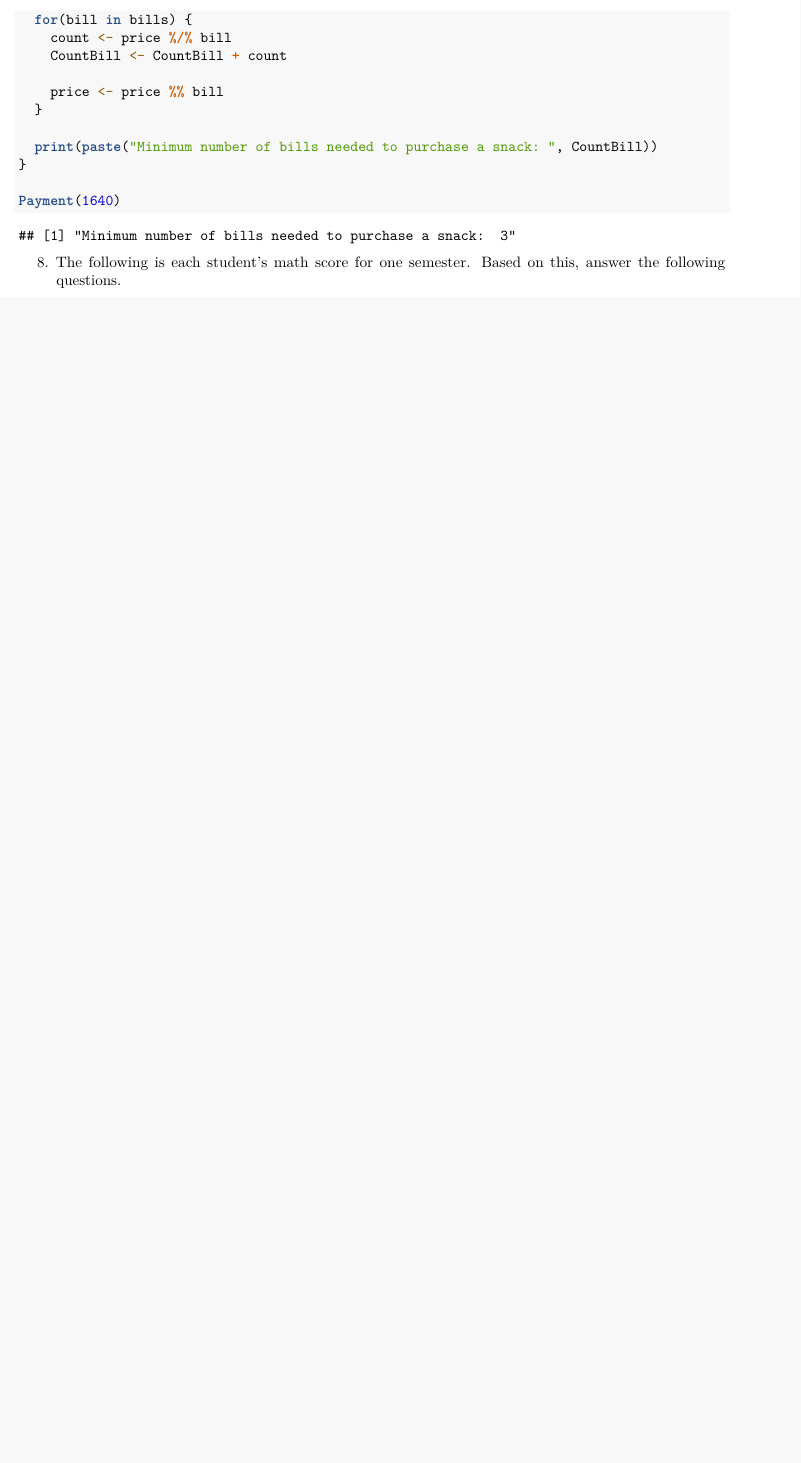
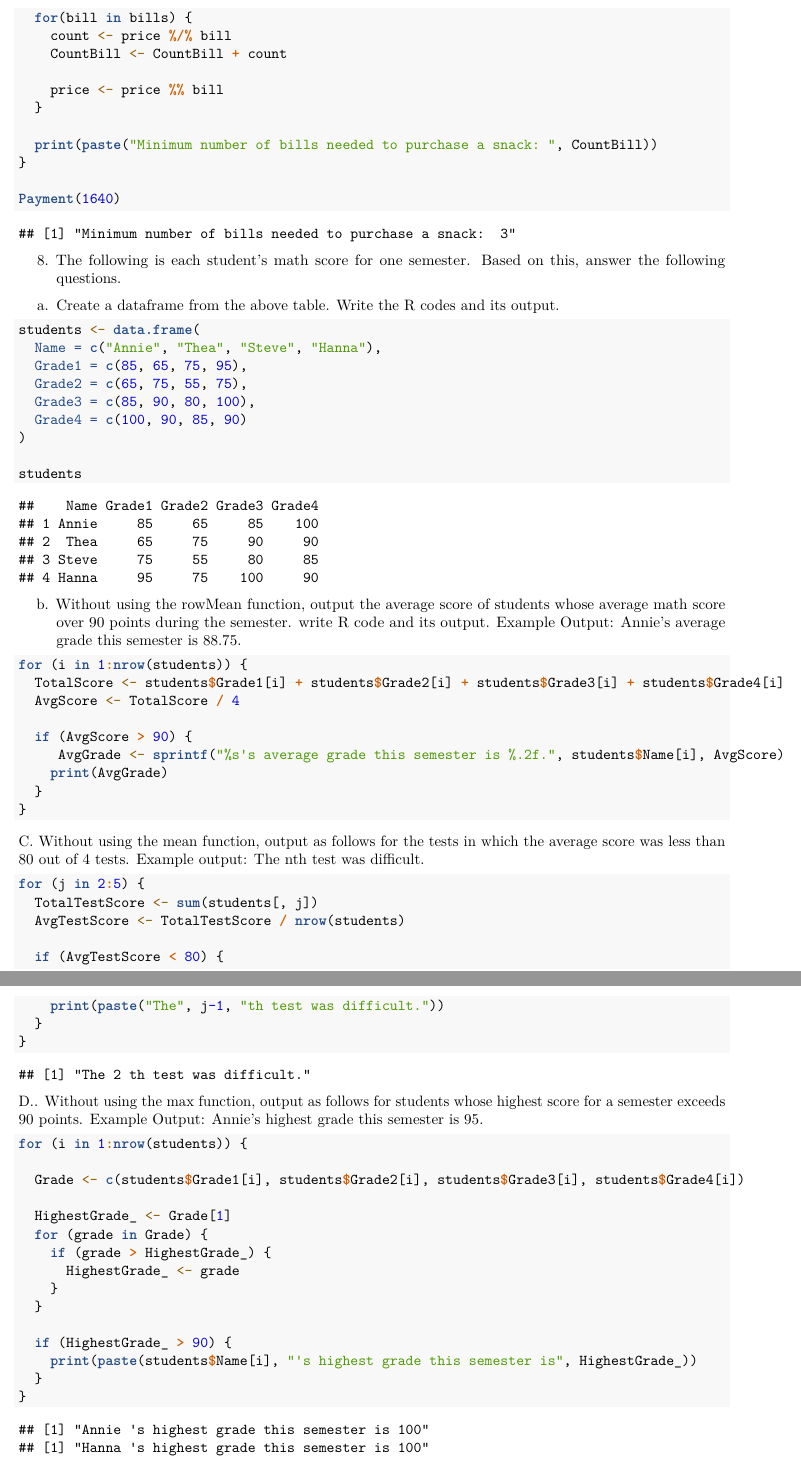
Before and after one commit to CaptNemo203/WORKSHEET-for-DATA-SCIENCE, an R Markdown document (Worksheet#4/RWorksheet_Malayas#4a.Rmd): part of page 5 of 5 before the commit and two parts of pages 5 and 6 of 6 after it, the two joined at a grey line, cut so that both start at the same text, the shorter picture padded with empty space. Rendered offline with R 4.5, knitr and Pandoc, then LaTeX, with nearby package versions; both versions are drawn in the output format of the newer one.

Commit message:
Update#3

````diff
--- a/Worksheet#4/RWorksheet_Malayas#4a.Rmd
+++ b/Worksheet#4/RWorksheet_Malayas#4a.Rmd
@@ -3,6 +3,7 @@ title: "RWorksheet_Malayas#4a.Rmd"
 author: "Andrew Miguel M. Malayas BSIT2A"
 date: "2024-10-14"
 output:
+  pdf_document: default
   html_document:
     df_print: paged
 ---
@@ -200,3 +201,63 @@ Payment(1640)
 
 8. The following is each student’s math score for one semester. Based on this, answer the
 following questions.
+a. Create a dataframe from the above table. Write the R codes and its output.
+```{r}
+students <- data.frame(
+  Name = c("Annie", "Thea", "Steve", "Hanna"),
+  Grade1 = c(85, 65, 75, 95),
+  Grade2 = c(65, 75, 55, 75),
+  Grade3 = c(85, 90, 80, 100),
+  Grade4 = c(100, 90, 85, 90)
+)
+
+students
+```
+b. Without using the rowMean function, output the average score of students whose average
+math score over 90 points during the semester. write R code and its output.
+Example Output: Annie’s average grade this semester is 88.75.
+```{r}
+for (i in 1:nrow(students)) {
+  TotalScore <- students$Grade1[i] + students$Grade2[i] + students$Grade3[i] + students$Grade4[i]
+  AvgScore <- TotalScore / 4
+
+  if (AvgScore > 90) {
+     AvgGrade <- sprintf("%s's average grade this semester is %.2f.", students$Name[i], AvgScore)
+    print(AvgGrade)
+  }
+}
+```
+C. Without using the mean function, output as follows for the tests in which the average
+score was less than 80 out of 4 tests.
+Example output: The nth test was difficult.
+```{r}
+for (j in 2:5) {
+  TotalTestScore <- sum(students[, j])
+  AvgTestScore <- TotalTestScore / nrow(students)
+
+  if (AvgTestScore < 80) {
+    print(paste("The", j-1, "th test was difficult."))
+  }
+}
+```
+D.. Without using the max function, output as follows for students whose highest score for
+a semester exceeds 90 points.
+Example Output: Annie’s highest grade this semester is 95.
+```{r}
+for (i in 1:nrow(students)) {
+
+  Grade <- c(students$Grade1[i], students$Grade2[i], students$Grade3[i], students$Grade4[i])
+
+  HighestGrade_ <- Grade[1]
+  for (grade in Grade) {
+    if (grade > HighestGrade_) {
+      HighestGrade_ <- grade
+    }
+  }
+
+  if (HighestGrade_ > 90) {
+    print(paste(students$Name[i], "'s highest grade this semester is", HighestGrade_))
+  }
+}
+
+```
````
Also changed, not shown: Worksheet#4/RWorksheet_Malayas-4a.pdf.
